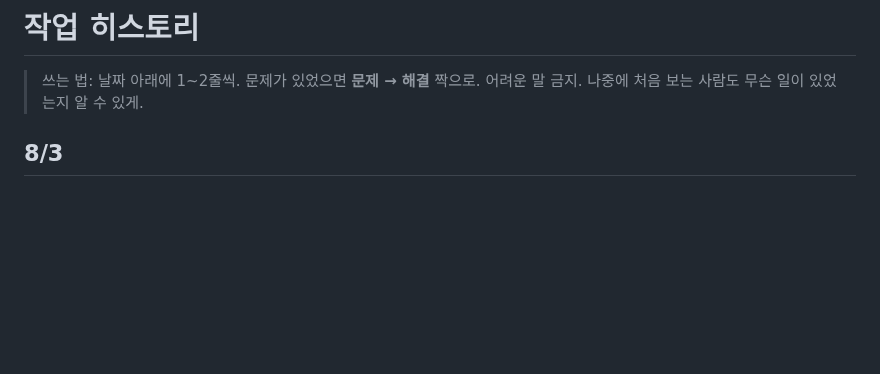
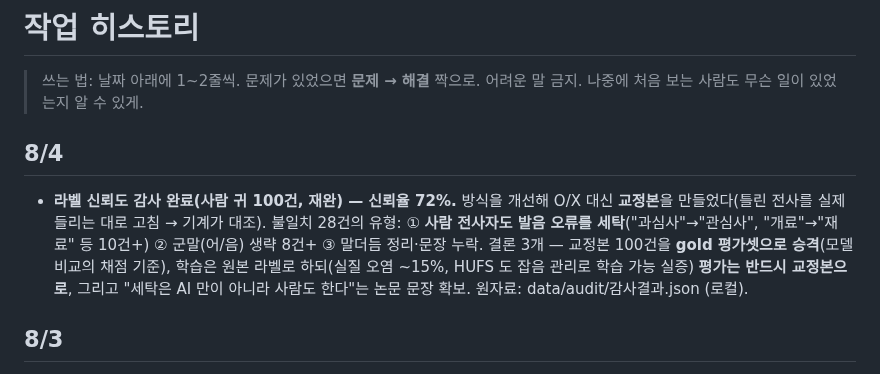
Before and after one commit to ktest6/k-test, a Markdown page: assessment/HISTORY.md, the part around the change. Rendered like a GitHub page; blank space fills up the shorter version.

Commit message:
docs(assessment): 라벨 감사 완료 — 신뢰율 72%, 사람 전사자의 세탁 실증, 교정본을 gold 평가셋으로 승격
Co-Authored-By: Claude Fable 5 <noreply@anthropic.com>

```diff
--- a/assessment/HISTORY.md
+++ b/assessment/HISTORY.md
@@ -2,6 +2,10 @@
 
 > 쓰는 법: 날짜 아래에 1~2줄씩. 문제가 있었으면 **문제 → 해결** 짝으로.
 > 어려운 말 금지. 나중에 처음 보는 사람도 무슨 일이 있었는지 알 수 있게.
+
+## 8/4
+
+- **라벨 신뢰도 감사 완료(사람 귀 100건, 재완) — 신뢰율 72%.** 방식을 개선해 O/X 대신 **교정본**을 만들었다(틀린 전사를 실제 들리는 대로 고침 → 기계가 대조). 불일치 28건의 유형: ① **사람 전사자도 발음 오류를 세탁**("과심사"→"관심사", "개료"→"재료" 등 10건+) ② 군말(어/음) 생략 8건+ ③ 말더듬 정리·문장 누락. 결론 3개 — 교정본 100건을 **gold 평가셋으로 승격**(모델 비교의 채점 기준), 학습은 원본 라벨로 하되(실질 오염 ~15%, HUFS 도 잡음 관리로 학습 가능 실증) **평가는 반드시 교정본으로**, 그리고 "세탁은 AI 만이 아니라 사람도 한다"는 논문 문장 확보. 원자료: data/audit/감사결과.json (로컬).
 
 ## 8/3
 
```
